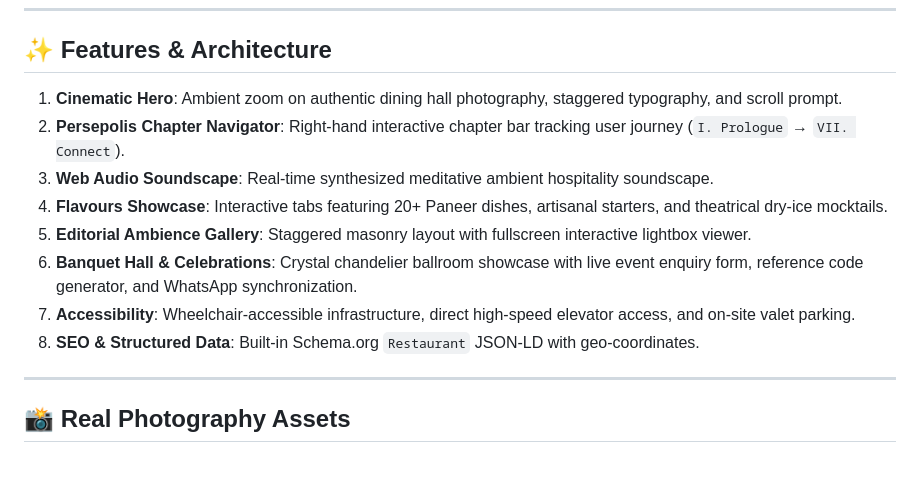
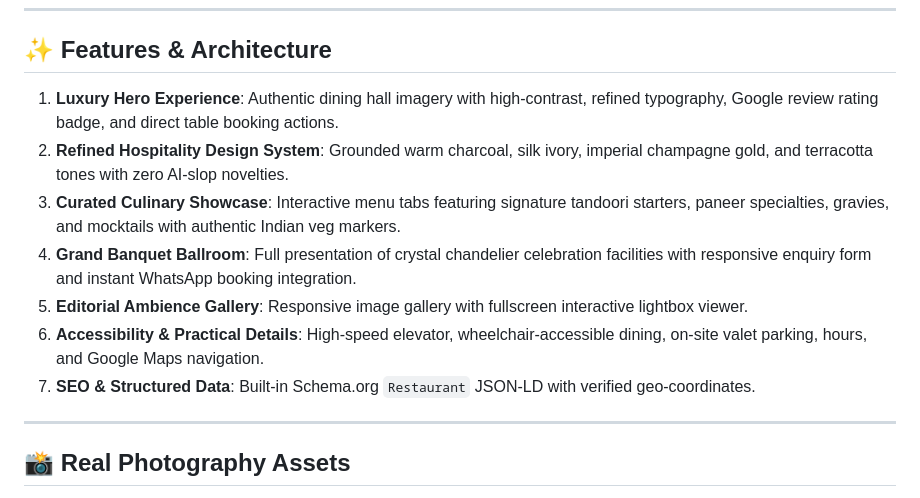
Before and after one commit to yogini-na/aashri-restaurant, a Markdown page: README.md, the part around the change. Drawn GitHub-style; blank space fills up the shorter version.

Commit message:
Update README to reflect professional hospitality architecture

```diff
--- a/README.md
+++ b/README.md
@@ -28,14 +28,13 @@ Inspired by the immersive visual storytelling of [Getty's Persepolis Experience]
 
 ## ✨ Features & Architecture
 
-1. **Cinematic Hero**: Ambient zoom on authentic dining hall photography, staggered typography, and scroll prompt.
-2. **Persepolis Chapter Navigator**: Right-hand interactive chapter bar tracking user journey (`I. Prologue` → `VII. Connect`).
-3. **Web Audio Soundscape**: Real-time synthesized meditative ambient hospitality soundscape.
-4. **Flavours Showcase**: Interactive tabs featuring 20+ Paneer dishes, artisanal starters, and theatrical dry-ice mocktails.
-5. **Editorial Ambience Gallery**: Staggered masonry layout with fullscreen interactive lightbox viewer.
-6. **Banquet Hall & Celebrations**: Crystal chandelier ballroom showcase with live event enquiry form, reference code generator, and WhatsApp synchronization.
-7. **Accessibility**: Wheelchair-accessible infrastructure, direct high-speed elevator access, and on-site valet parking.
-8. **SEO & Structured Data**: Built-in Schema.org `Restaurant` JSON-LD with geo-coordinates.
+1. **Luxury Hero Experience**: Authentic dining hall imagery with high-contrast, refined typography, Google review rating badge, and direct table booking actions.
+2. **Refined Hospitality Design System**: Grounded warm charcoal, silk ivory, imperial champagne gold, and terracotta tones with zero AI-slop novelties.
+3. **Curated Culinary Showcase**: Interactive menu tabs featuring signature tandoori starters, paneer specialties, gravies, and mocktails with authentic Indian veg markers.
+4. **Grand Banquet Ballroom**: Full presentation of crystal chandelier celebration facilities with responsive enquiry form and instant WhatsApp booking integration.
+5. **Editorial Ambience Gallery**: Responsive image gallery with fullscreen interactive lightbox viewer.
+6. **Accessibility & Practical Details**: High-speed elevator, wheelchair-accessible dining, on-site valet parking, hours, and Google Maps navigation.
+7. **SEO & Structured Data**: Built-in Schema.org `Restaurant` JSON-LD with verified geo-coordinates.
 
 ---
 
```
